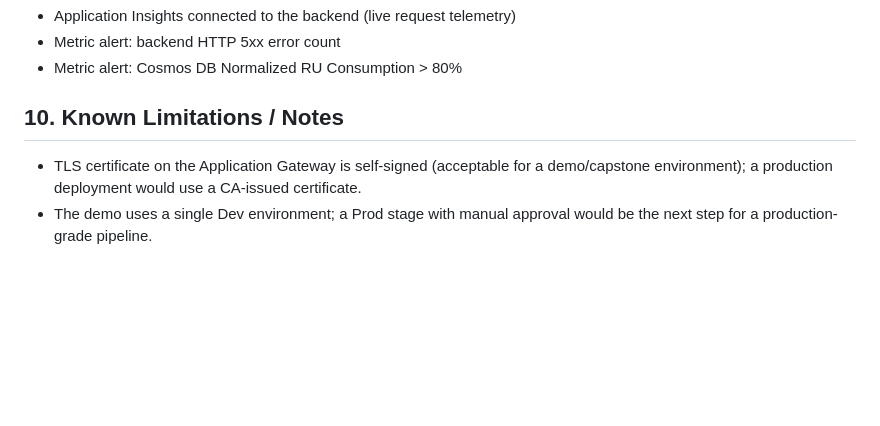
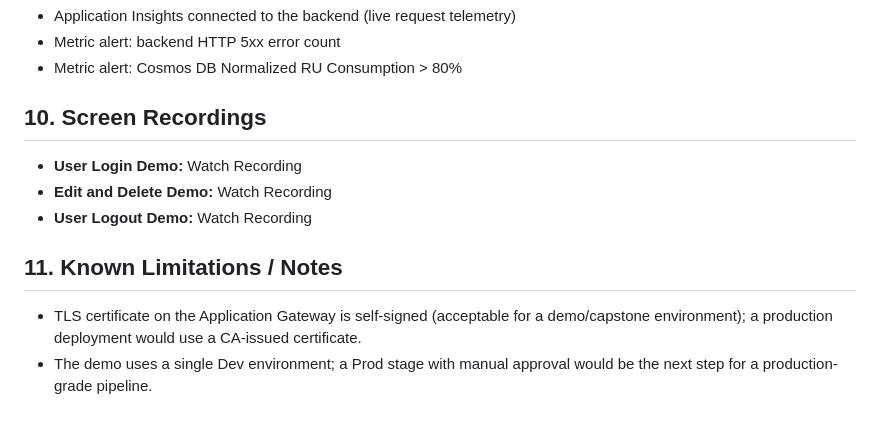
Before and after one commit to Keerthizz/azure-capstone, a Markdown page: README.md, the part around the change. GitHub-like rendering; blank space fills up the shorter version.

Commit message:
Update README with screen recordings section

```diff
--- a/README.md
+++ b/README.md
@@ -90,7 +90,13 @@ Database: `taskdb`
 - Metric alert: backend HTTP 5xx error count
 - Metric alert: Cosmos DB Normalized RU Consumption > 80%
 
-## 10. Known Limitations / Notes
+## 10. Screen Recordings
 
-- TLS certificate on the Application Gateway is self-signed (acceptable for a demo/capstone environment); a production deployment would use a CA-issued certificate.
-- The demo uses a single Dev environment; a Prod stage with manual approval would be the next step for a production-grade pipeline.
+* **User Login Demo:** Watch Recording
+* **Edit and Delete Demo:** Watch Recording
+* **User Logout Demo:** Watch Recording
+
+## 11. Known Limitations / Notes
+
+* TLS certificate on the Application Gateway is self-signed (acceptable for a demo/capstone environment); a production deployment would use a CA-issued certificate.
+* The demo uses a single Dev environment; a Prod stage with manual approval would be the next step for a production-grade pipeline.
```
